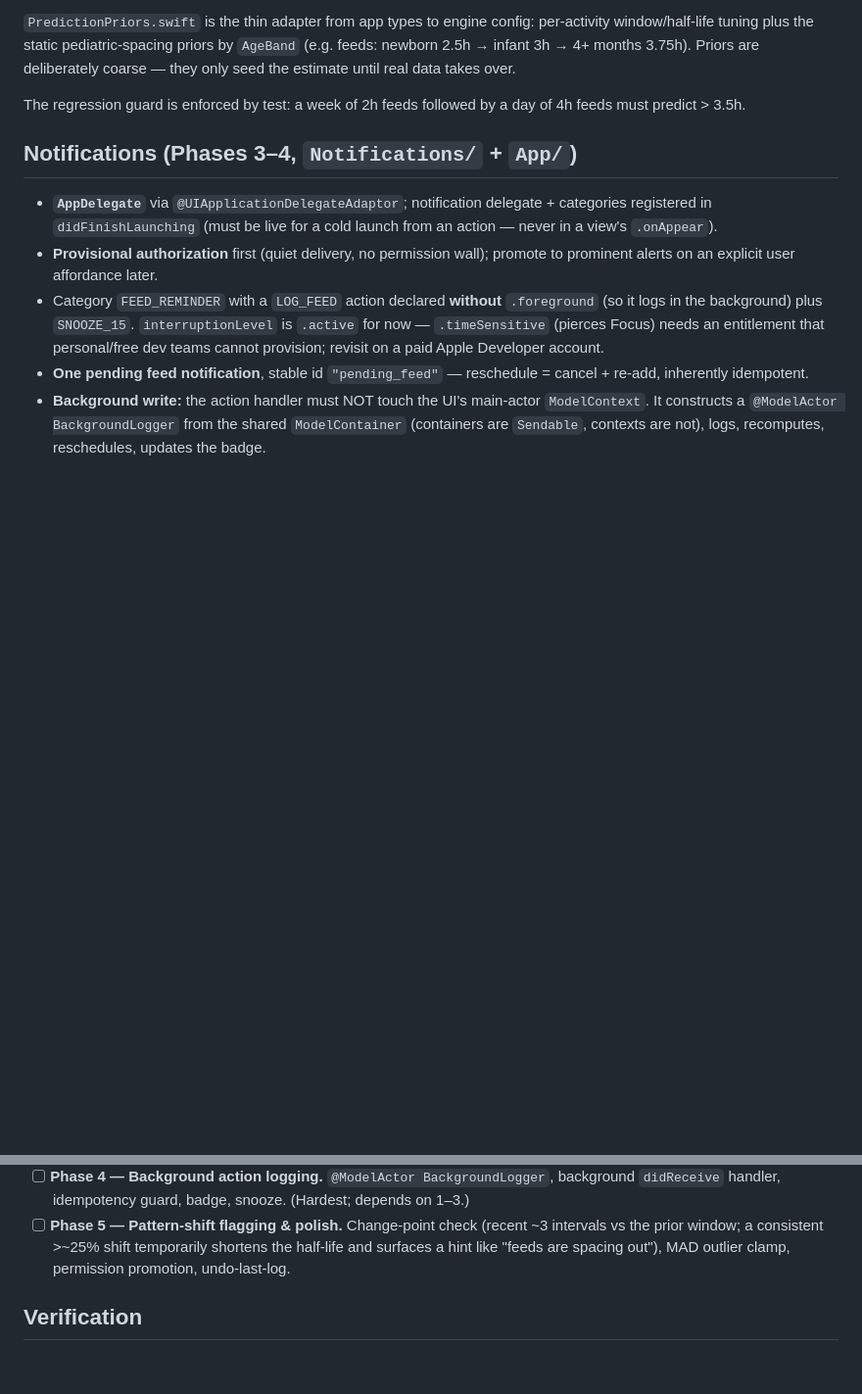
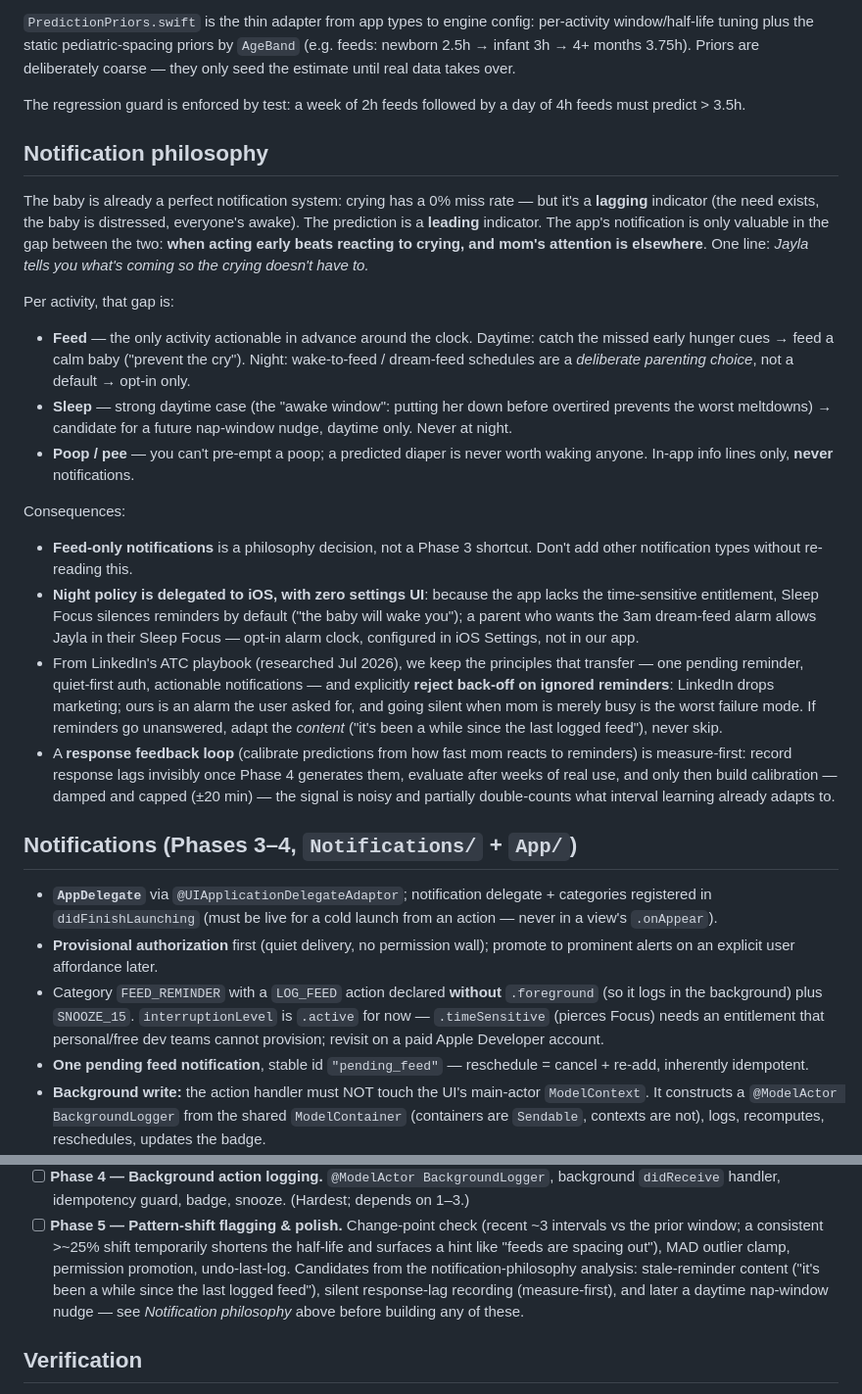
Before and after one commit to JOANNESUN/jayla-app, a Markdown page: docs/PLAN.md, 2 parts joined by grey strips. Shown at 98% size. Rendered like a GitHub page; blank space fills up the shorter version.

Commit message:
Document the notification philosophy in the plan
Crying is the lagging indicator, prediction the leading one; the
notification's value is the gap between them. Feed-only notifications
is a philosophy decision; night policy is delegated to iOS Sleep
Focus (no settings UI); back-off on ignored reminders is explicitly
rejected; response-lag calibration is measure-first. Phase 5 bullet
updated with the resulting candidates.

Co-Authored-By: Claude Fable 5 <noreply@anthropic.com>

```diff
--- a/docs/PLAN.md
+++ b/docs/PLAN.md
@@ -91,6 +91,52 @@ estimate until real data takes over.
 The regression guard is enforced by test: a week of 2h feeds followed by a
 day of 4h feeds must predict > 3.5h.
 
+## Notification philosophy
+
+The baby is already a perfect notification system: crying has a 0% miss
+rate — but it's a **lagging** indicator (the need exists, the baby is
+distressed, everyone's awake). The prediction is a **leading** indicator.
+The app's notification is only valuable in the gap between the two:
+**when acting early beats reacting to crying, and mom's attention is
+elsewhere**. One line: *Jayla tells you what's coming so the crying
+doesn't have to.*
+
+Per activity, that gap is:
+
+- **Feed** — the only activity actionable in advance around the clock.
+  Daytime: catch the missed early hunger cues → feed a calm baby
+  ("prevent the cry"). Night: wake-to-feed / dream-feed schedules are a
+  *deliberate parenting choice*, not a default → opt-in only.
+- **Sleep** — strong daytime case (the "awake window": putting her down
+  before overtired prevents the worst meltdowns) → candidate for a
+  future nap-window nudge, daytime only. Never at night.
+- **Poop / pee** — you can't pre-empt a poop; a predicted diaper is
+  never worth waking anyone. In-app info lines only, **never**
+  notifications.
+
+Consequences:
+
+- **Feed-only notifications** is a philosophy decision, not a Phase 3
+  shortcut. Don't add other notification types without re-reading this.
+- **Night policy is delegated to iOS, with zero settings UI**: because
+  the app lacks the time-sensitive entitlement, Sleep Focus silences
+  reminders by default ("the baby will wake you"); a parent who wants
+  the 3am dream-feed alarm allows Jayla in their Sleep Focus — opt-in
+  alarm clock, configured in iOS Settings, not in our app.
+- From LinkedIn's ATC playbook (researched Jul 2026), we keep the
+  principles that transfer — one pending reminder, quiet-first auth,
+  actionable notifications — and explicitly **reject back-off on
+  ignored reminders**: LinkedIn drops marketing; ours is an alarm the
+  user asked for, and going silent when mom is merely busy is the worst
+  failure mode. If reminders go unanswered, adapt the *content* ("it's
+  been a while since the last logged feed"), never skip.
+- A **response feedback loop** (calibrate predictions from how fast mom
+  reacts to reminders) is measure-first: record response lags invisibly
+  once Phase 4 generates them, evaluate after weeks of real use, and
+  only then build calibration — damped and capped (±20 min) — the
+  signal is noisy and partially double-counts what interval learning
+  already adapts to.
+
 ## Notifications (Phases 3–4, `Notifications/` + `App/`)
 
 - **`AppDelegate`** via `@UIApplicationDelegateAdaptor`; notification
@@ -139,6 +185,11 @@ Each phase is independently shippable.
   (recent ~3 intervals vs the prior window; a consistent >~25% shift
   temporarily shortens the half-life and surfaces a hint like "feeds are
   spacing out"), MAD outlier clamp, permission promotion, undo-last-log.
+  Candidates from the notification-philosophy analysis: stale-reminder
+  content ("it's been a while since the last logged feed"), silent
+  response-lag recording (measure-first), and later a daytime
+  nap-window nudge — see *Notification philosophy* above before
+  building any of these.
 
 ## Verification
 
```
